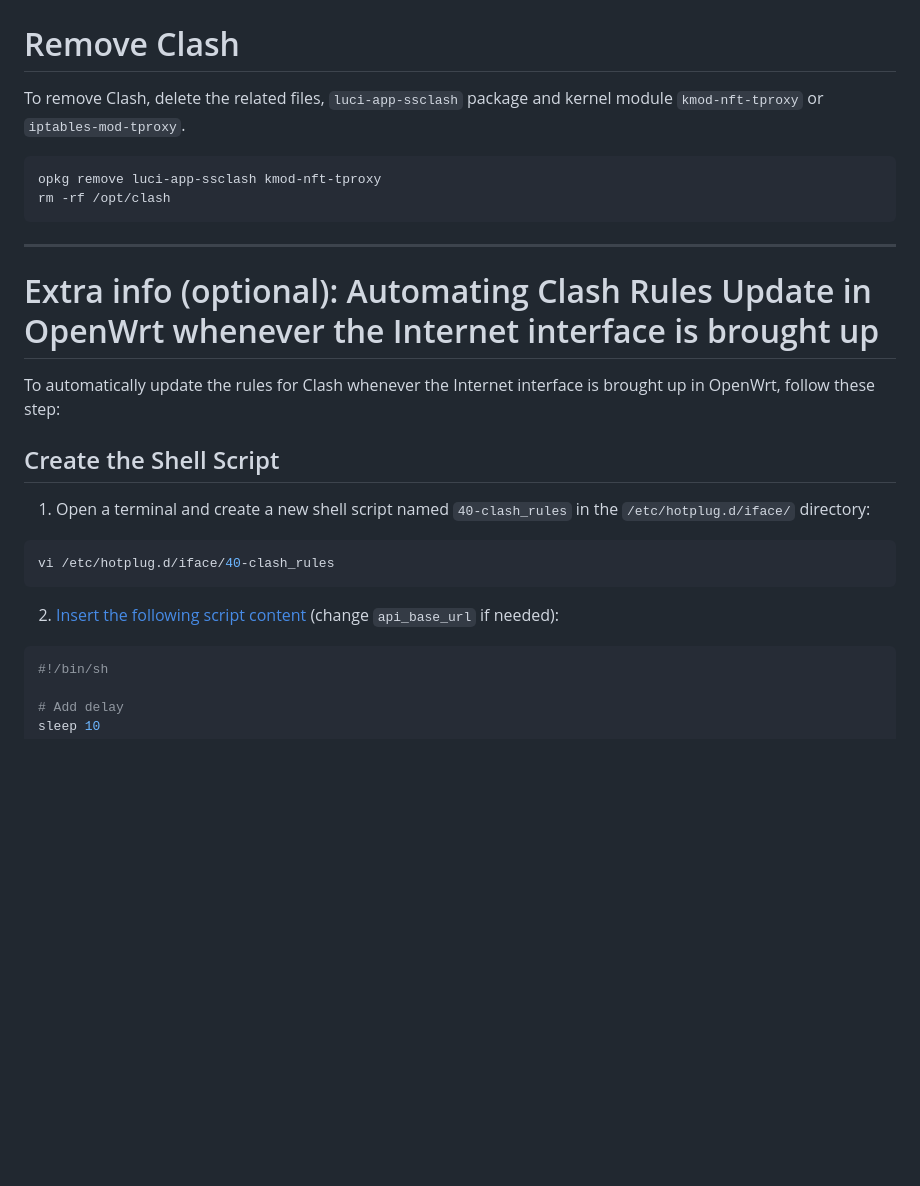
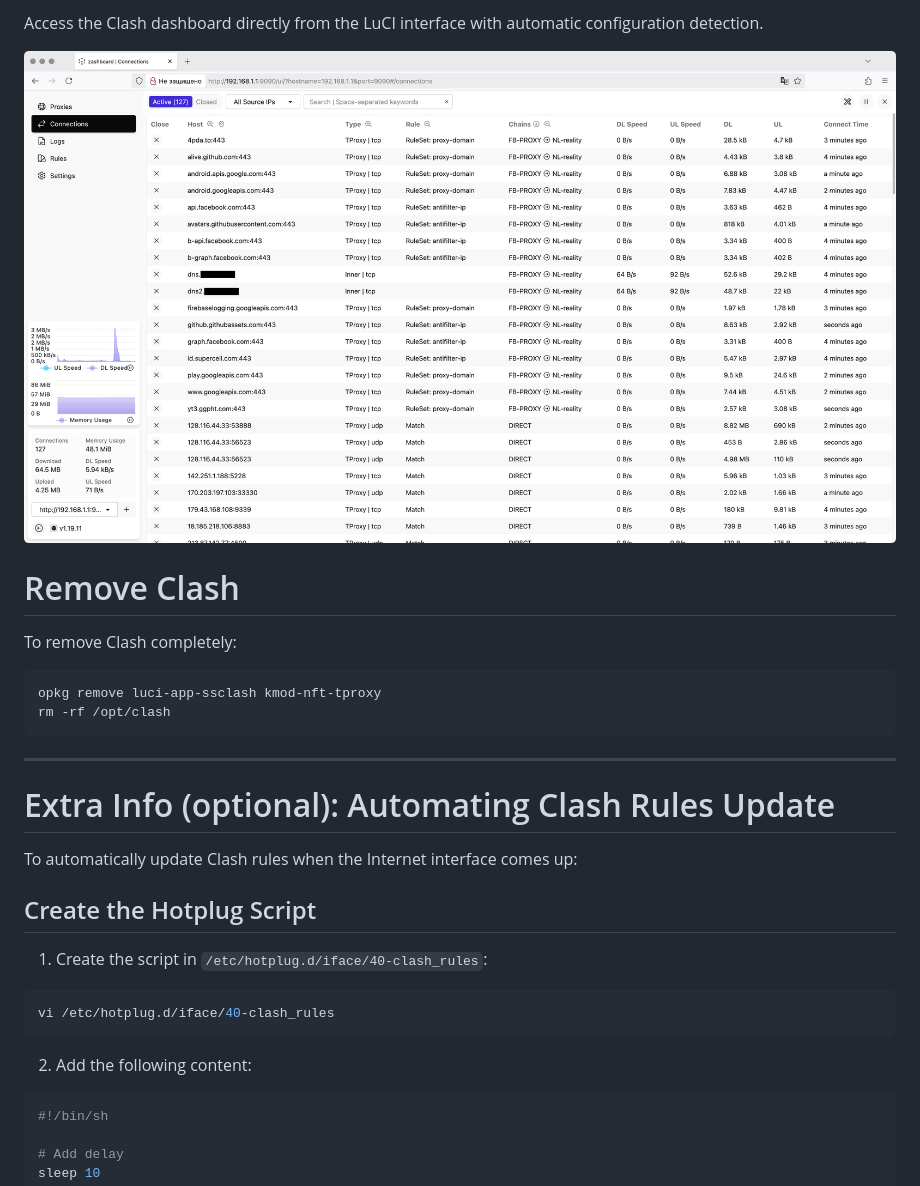
Before and after one commit to zerolabnet/SSClash, a Markdown page: README.md, the part around one of its changes. Rendered like a GitHub page; pictures changed too: scr-05.png (added); blank space fills up the shorter version.

Commit message:
Refactor and enhance all modules

````diff
--- a/README.md
+++ b/README.md
@@ -89,5 +146,12 @@ http://ROUTER_IP:9090/ui/
+Access the Clash dashboard directly from the LuCI interface with automatic configuration detection.
+
+<p align="center">
+ <img src="scr-05.png" width="100%">
+</p>
+
 # Remove Clash
-To remove Clash, delete the related files, `luci-app-ssclash` package and kernel module `kmod-nft-tproxy` or `iptables-mod-tproxy`.
+
+To remove Clash completely:
 
 ```bash
 opkg remove luci-app-ssclash kmod-nft-tproxy
@@ -96,20 +160,18 @@ rm -rf /opt/clash
 
 ---
 
-# Extra info (optional): Automating Clash Rules Update in OpenWrt whenever the Internet interface is brought up
+# Extra Info (optional): Automating Clash Rules Update
 
-To automatically update the rules for Clash whenever the Internet interface is brought up in OpenWrt, follow these step:
+To automatically update Clash rules when the Internet interface comes up:
 
-## Create the Shell Script
+## Create the Hotplug Script
 
-1. Open a terminal and create a new shell script named `40-clash_rules` in the `/etc/hotplug.d/iface/` directory:
-
+1. Create the script in `/etc/hotplug.d/iface/40-clash_rules`:
 ```bash
 vi /etc/hotplug.d/iface/40-clash_rules
 ```
 
-2. [Insert the following script content](https://raw.githubusercontent.com/zerolabnet/ssclash/main/update_all_rule_providers.sh) (change `api_base_url` if needed):
-
+2. Add the following content:
 ```sh
 #!/bin/sh
 
````
Also changed, not shown: other parts of README.md (+75 -18 lines), scr-01.png, scr-02.png, scr-03.png, 10 other files.
